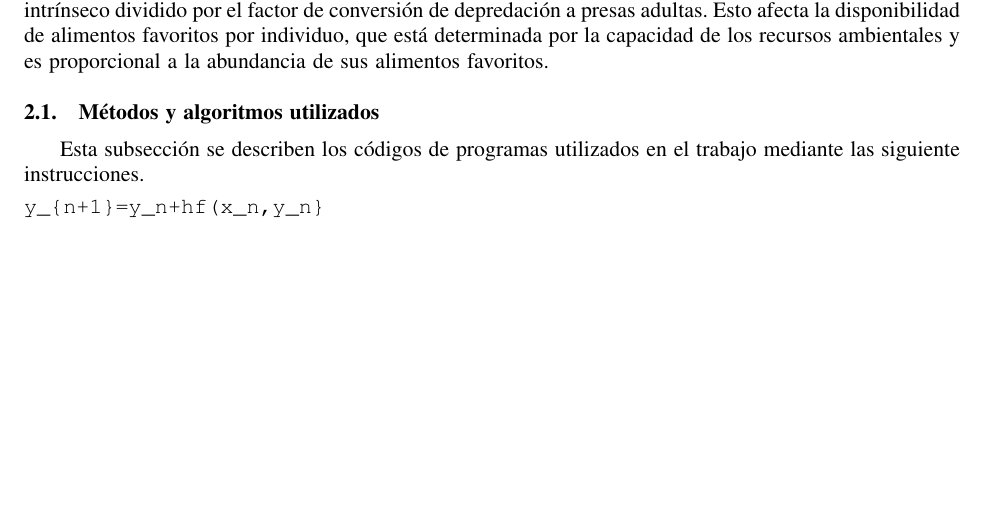
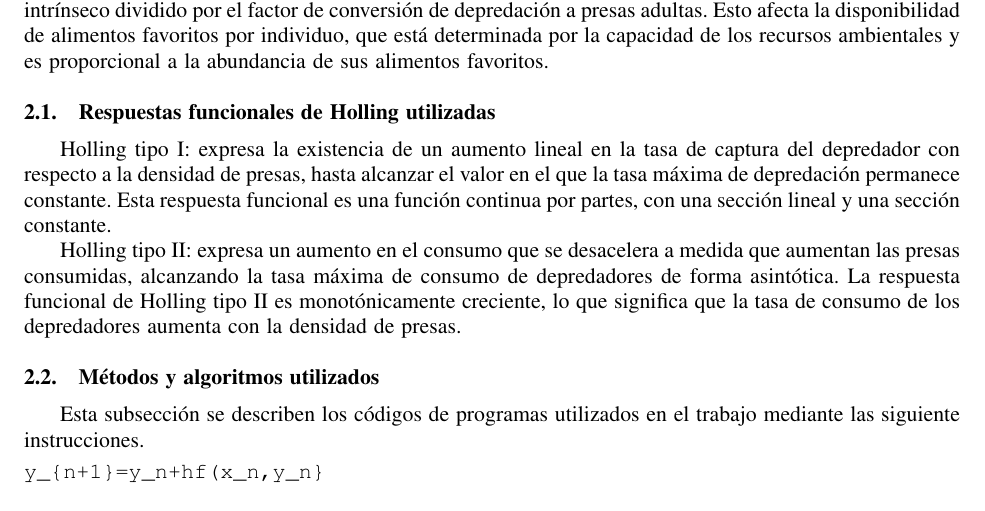
Before and after one commit to JoseAConcepcion/EDO-FinalWork, a LaTeX document (Informe/ficheroprincipal.tex): part of page 3 of 5, cut so that both start at the same text, the shorter picture padded with empty space. Compiled offline with pdfLaTeX.

Commit message:
Holling explanations added

```diff
--- a/Informe/ficheroprincipal.tex
+++ b/Informe/ficheroprincipal.tex
@@ -212,6 +212,13 @@ falta de su alimento favorito. El parámetro $\eta_1$ es la relación del crecim
 Esto afecta la disponibilidad de alimentos favoritos por individuo, que está determinada por la capacidad de los recursos ambientales y es proporcional a la
 abundancia de sus alimentos favoritos.
 
+\subsection{Respuestas funcionales de Holling utilizadas}
+Holling tipo I: expresa la existencia de un aumento lineal en la tasa de captura del depredador con respecto a la densidad de presas, hasta alcanzar el valor en
+el que la tasa máxima de depredación permanece constante. Esta respuesta funcional es una función continua por partes, con una sección lineal y una sección constante.\par
+Holling tipo II: expresa un aumento en el consumo que se desacelera a medida que aumentan las presas consumidas, alcanzando la tasa máxima de consumo de
+depredadores de forma asintótica. La respuesta funcional de Holling tipo II es monotónicamente creciente, lo que significa que la tasa de consumo
+de los depredadores aumenta con la densidad de presas.
+
 \subsection{M\'etodos y algoritmos utilizados}
 Esta  subsecci\'on se describen los c\'odigos de programas utilizados en el trabajo mediante las siguiente instrucciones.
 
```
